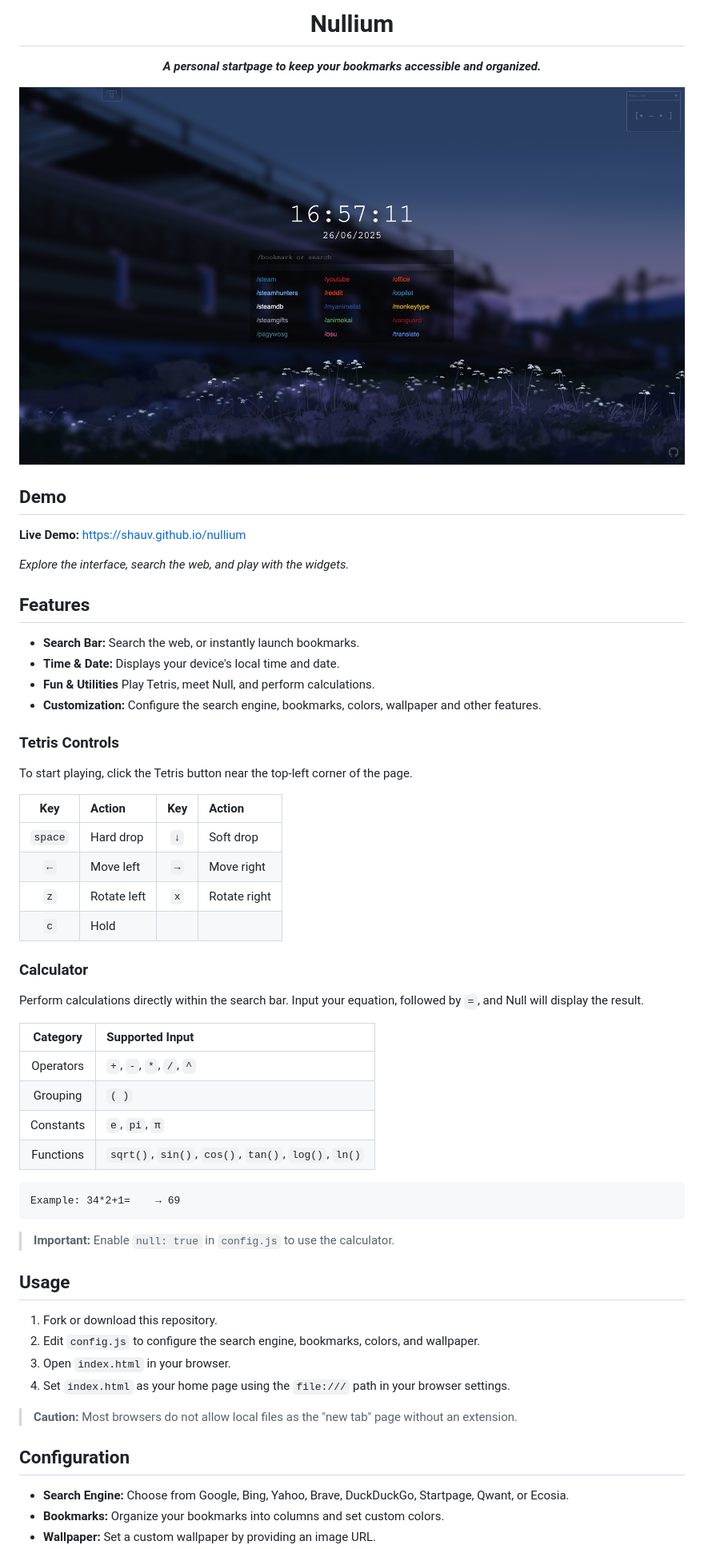
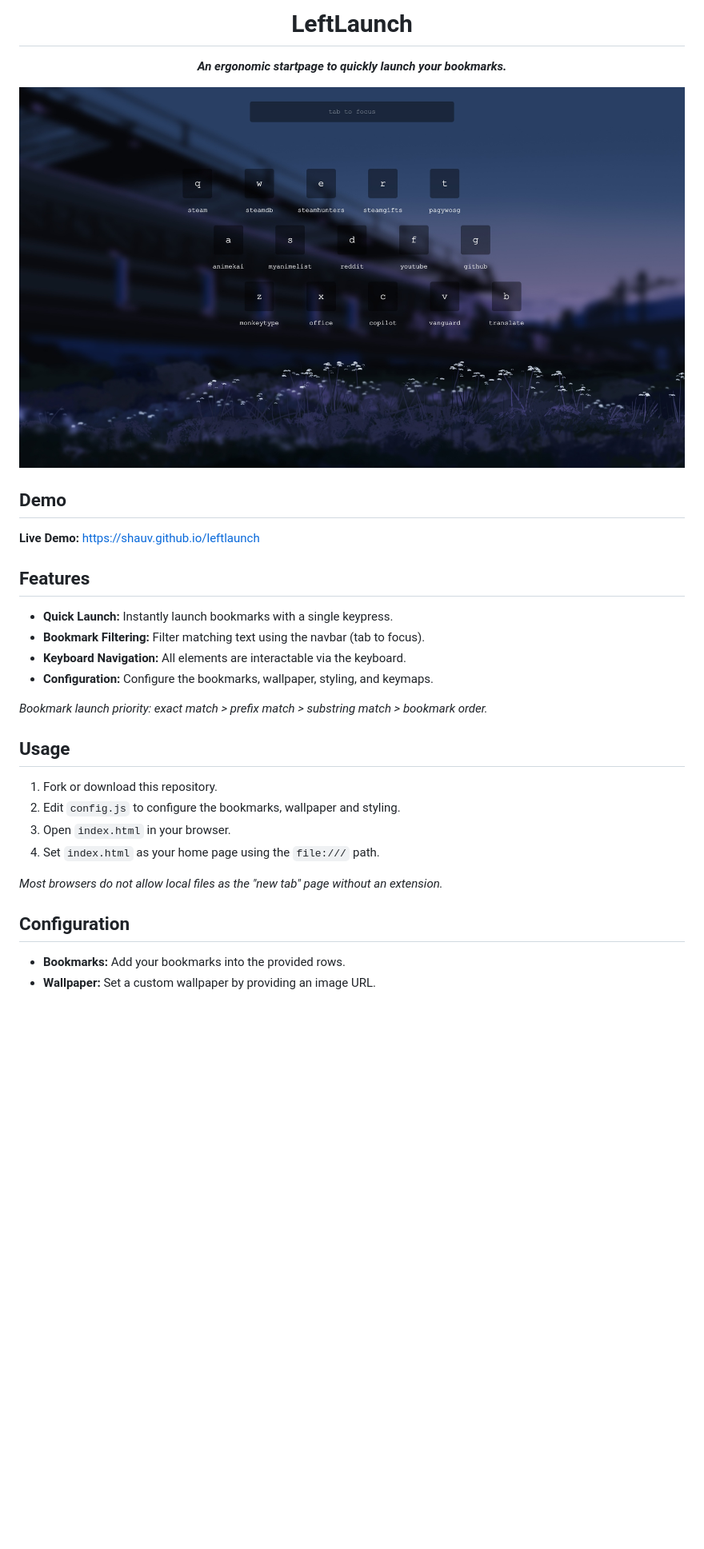
Before and after one commit to shauv/leftlaunch, a Markdown page: README.md, the part around the change printed below. Shown: that part at 80% size. Drawn GitHub-style; pictures changed too: assets/screenshot.jpeg; blank space fills up the shorter version.

````diff
--- a/README.md
+++ b/README.md
@@ -1,8 +1,8 @@
 <div align="center">
 
-# Nullium
+# LeftLaunch
 
-***A personal startpage to keep your bookmarks accessible and organized.***
+***An ergonomic startpage to quickly launch your bookmarks.***
 
 </div>
 
@@ -10,51 +10,23 @@
 
 ## Demo
-**Live Demo:** https://shauv.github.io/nullium
-
-*Explore the interface, search the web, and play with the widgets.*
+**Live Demo:** https://shauv.github.io/leftlaunch
 
 ## Features
-- **Search Bar:** Search the web, or instantly launch bookmarks.
-- **Time & Date:** Displays your device's local time and date.
-- **Fun & Utilities** Play Tetris, meet Null, and perform calculations.
-- **Customization:** Configure the search engine, bookmarks, colors, wallpaper and other features.
+- **Quick Launch:** Instantly launch bookmarks with a single keypress.
+- **Bookmark Filtering:** Filter matching text using the navbar (tab to focus).
+- **Keyboard Navigation:** All elements are interactable via the keyboard.
+- **Configuration:** Configure the bookmarks, wallpaper, styling, and keymaps.
 
-### Tetris Controls
-To start playing, click the Tetris button near the top-left corner of the page.
-
-|   Key    | Action                      |   Key    | Action                         |
-|:--------:|:----------------------------|:--------:|:-------------------------------|
-| `space`  | Hard drop                   | `↓`      | Soft drop                      |
-| `←`      | Move left                   | `→`      | Move right                     |
-| `z`      | Rotate left                 | `x`      | Rotate right                   |
-| `c`      | Hold                        |          |                                |
-
-### Calculator
-
-Perform calculations directly within the search bar. Input your equation, followed by `=`, and Null will display the result.
-
-| Category    | Supported Input                                      |
-|:-----------:|:-----------------------------------------------------|
-| Operators   | `+`, `-`, `*`, `/`, `^`                              |
-| Grouping    | `( )`                                                |
-| Constants   | `e`, `pi`, `π`                                       |
-| Functions   | `sqrt()`, `sin()`, `cos()`, `tan()`, `log()`, `ln()` |
-
-```text
-Example: 34*2+1=    → 69
-```
-
-> **Important:** Enable `null: true` in `config.js` to use the calculator.
+*Bookmark launch priority: exact match > prefix match > substring match > bookmark order.*
 
 ## Usage
 1. Fork or download this repository.
-2. Edit `config.js` to configure the search engine, bookmarks, colors, and wallpaper.
+2. Edit `config.js` to configure the bookmarks, wallpaper and styling.
 3. Open `index.html` in your browser.
-4. Set `index.html` as your home page using the `file:///` path in your browser settings.
+4. Set `index.html` as your home page using the `file:///` path.
 
-> **Caution:** Most browsers do not allow local files as the "new tab" page without an extension.
+*Most browsers do not allow local files as the "new tab" page without an extension.*
 
 ## Configuration
-- **Search Engine:** Choose from Google, Bing, Yahoo, Brave, DuckDuckGo, Startpage, Qwant, or Ecosia.
-- **Bookmarks:** Organize your bookmarks into columns and set custom colors.
+- **Bookmarks:** Add your bookmarks into the provided rows.
 - **Wallpaper:** Set a custom wallpaper by providing an image URL.
````
Also changed, not shown: other parts of README.md (+22 -47 lines), 6 other files.
